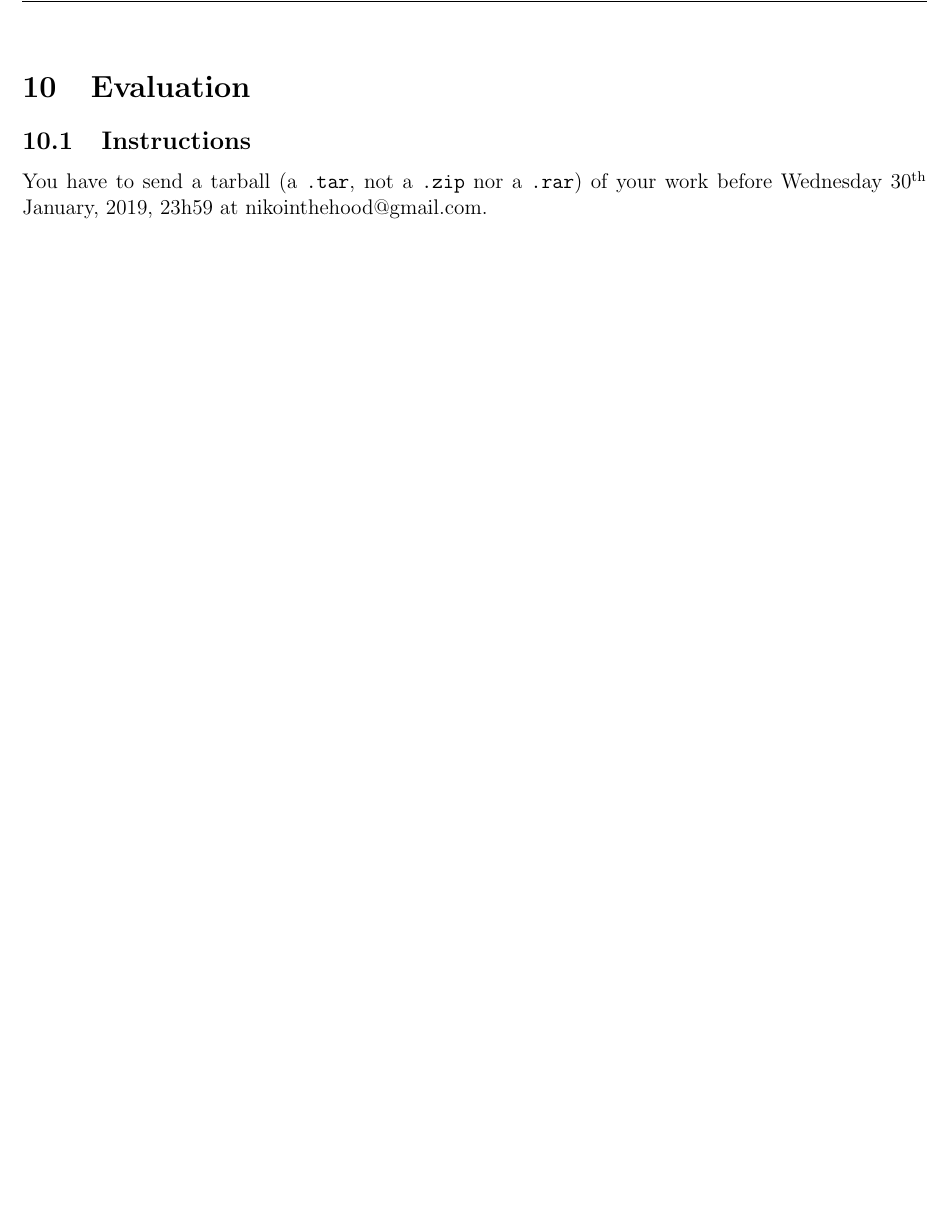
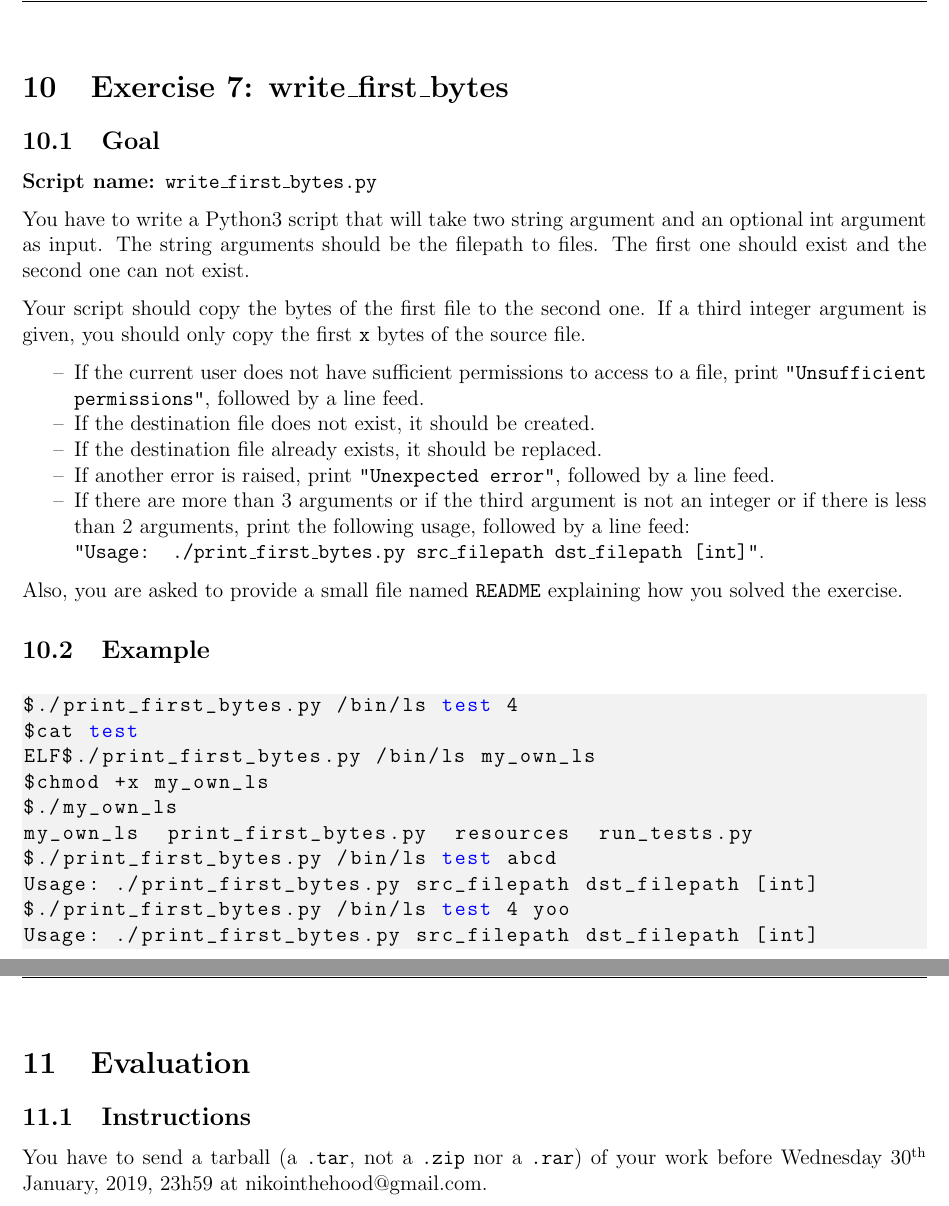
Before and after one commit to nikointhehood/unix-101, a LaTeX document (lesson-1/subject/subject-1.tex): part of page 23 of 24 before the commit and two parts of pages 23 and 24 of 25 after it, the two joined at a grey line, cut at the place of the change, the shorter picture padded with empty space. Compiled offline with pdfLaTeX.

Commit message:
Add exo7 goal&example

```diff
--- a/lesson-1/subject/subject-1.tex
+++ b/lesson-1/subject/subject-1.tex
@@ -881,6 +881,48 @@ hellohello$./hello.py /etc/protocols
 Unsufficient permissions
 $./hello.py /tmp
 Unexpected error
+\end{lstlisting}
+
+\section{Exercise 7: write\_first\_bytes}
+\subsection{Goal}
+
+\begin{description}
+        \item[Script name:] \texttt{write\_first\_bytes.py}
+\end{description}
+
+You have to write a Python3 script that will take two string argument and an optional int argument as input. The string arguments should be  the filepath to files. The first one should exist and the second one can not exist.
+
+Your script should copy the bytes of the first file to the second one. If a third integer argument is given, you should only copy the first \texttt{x} bytes of the source file.
+
+\begin{itemize}
+\item If the current user does not have sufficient permissions to access to a file, print \texttt{"Unsufficient permissions"}, followed by a line feed.
+
+\item If the destination file does not exist, it should be created.
+
+\item If the destination file already exists, it should be replaced.
+
+\item If another error is raised, print \texttt{"Unexpected error"}, followed by a line feed.
+
+\item If there are more than 3 arguments or if the third argument is not an integer or if there is less than 2 arguments, print the following usage, followed by a line feed:
+
+\texttt{"Usage: ./print\_first\_bytes.py src\_filepath dst\_filepath [int]"}.
+\end{itemize}
+
+Also, you are asked to provide a small file named \texttt{README} explaining how you solved the exercise.
+
+\subsection{Example}
+
+\begin{lstlisting}[language=bash]
+$./print_first_bytes.py /bin/ls test 4
+$cat test
+ELF$./print_first_bytes.py /bin/ls my_own_ls
+$chmod +x my_own_ls
+$./my_own_ls
+my_own_ls  print_first_bytes.py  resources  run_tests.py
+$./print_first_bytes.py /bin/ls test abcd
+Usage: ./print_first_bytes.py src_filepath dst_filepath [int]
+$./print_first_bytes.py /bin/ls test 4 yoo
+Usage: ./print_first_bytes.py src_filepath dst_filepath [int]
 \end{lstlisting}
 
 \section{Evaluation}
```
Also changed, not shown: lesson-1/subject/subject-1.tex (2 more changed lines).
